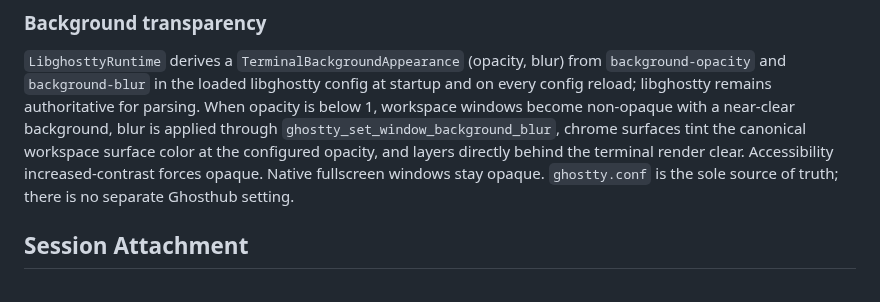
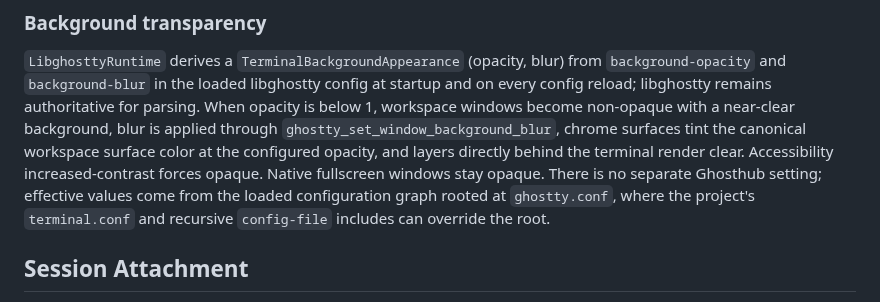
Before and after one commit to kenn-io/ghosthub, a Markdown page: docs/architecture.md, the part around the change. Rendered like a GitHub page.

Commit message:
Clarify transparency config source wording
Claude-Session: https://claude.ai/code/session_01LraXVn3ZPiWmALufmeiDHW

```diff
--- a/docs/architecture.md
+++ b/docs/architecture.md
@@ -762,8 +762,10 @@ non-opaque with a near-clear background, blur is applied through
 `ghostty_set_window_background_blur`, chrome surfaces tint the canonical
 workspace surface color at the configured opacity, and layers directly
 behind the terminal render clear. Accessibility increased-contrast forces
-opaque. Native fullscreen windows stay opaque. `ghostty.conf` is the sole
-source of truth; there is no separate Ghosthub setting.
+opaque. Native fullscreen windows stay opaque. There is no separate Ghosthub
+setting; effective values come from the loaded configuration graph rooted at
+`ghostty.conf`, where the project's `terminal.conf` and recursive
+`config-file` includes can override the root.
 
 ## Session Attachment
 
```
Also changed, not shown: 1 other file.
